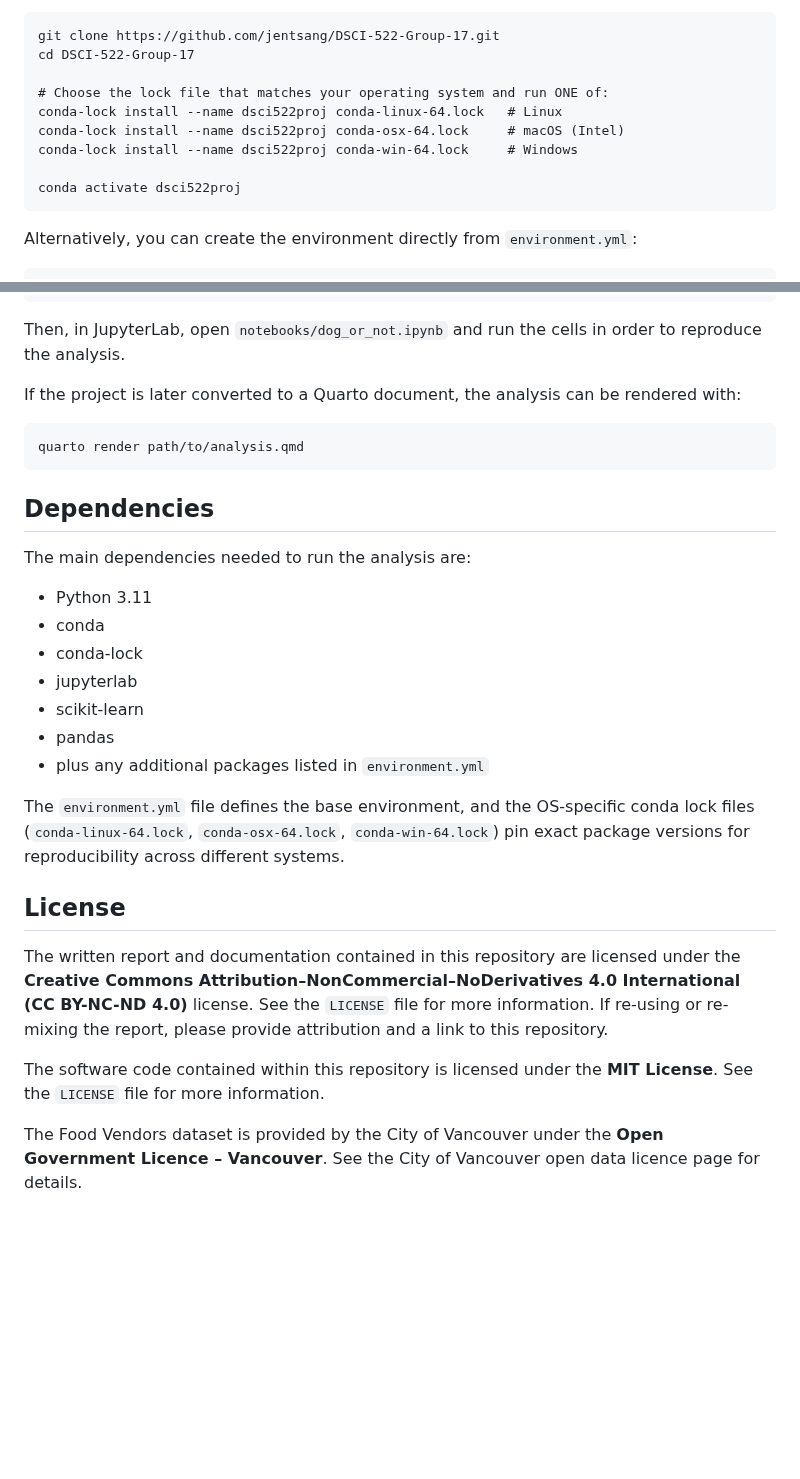
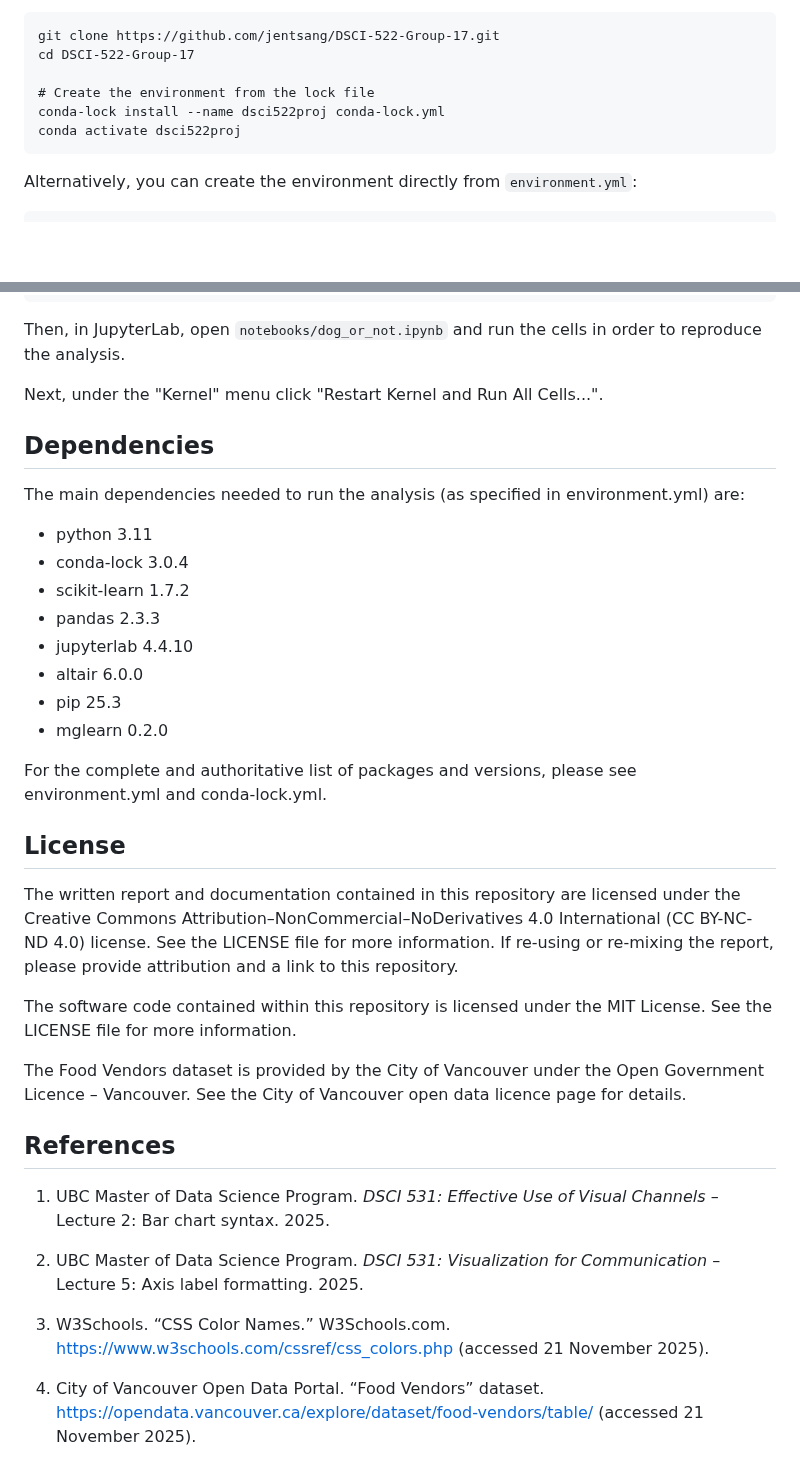
Before and after one commit to jentsang/hotdog-predictor, a Markdown page: README.md, 2 parts joined by grey strips. GitHub-like rendering; blank space fills up the shorter version.

Commit message:
Finalize README for Milestone 1

```diff
--- a/README.md
+++ b/README.md
@@ -65,11 +66,8 @@ First time setup (recommended, using an OS-specific conda lock file):
     git clone https://github.com/jentsang/DSCI-522-Group-17.git
     cd DSCI-522-Group-17
 
-    # Choose the lock file that matches your operating system and run ONE of:
-    conda-lock install --name dsci522proj conda-linux-64.lock   # Linux
-    conda-lock install --name dsci522proj conda-osx-64.lock     # macOS (Intel)
-    conda-lock install --name dsci522proj conda-win-64.lock     # Windows
-
+    # Create the environment from the lock file
+    conda-lock install --name dsci522proj conda-lock.yml
     conda activate dsci522proj
 
 Alternatively, you can create the environment directly from `environment.yml`:
@@ -83,28 +81,37 @@ To run the analysis:
 
 Then, in JupyterLab, open `notebooks/dog_or_not.ipynb` and run the cells in order to reproduce the analysis.
 
-If the project is later converted to a Quarto document, the analysis can be rendered with:
-
-    quarto render path/to/analysis.qmd
+Next, under the "Kernel" menu click "Restart Kernel and Run All Cells...".
 
 ## Dependencies
 
-The main dependencies needed to run the analysis are:
+The main dependencies needed to run the analysis (as specified in environment.yml) are:
 
-- Python 3.11
-- conda
-- conda-lock
-- jupyterlab
-- scikit-learn
-- pandas
-- plus any additional packages listed in `environment.yml`
+- python 3.11
+- conda-lock 3.0.4
+- scikit-learn 1.7.2
+- pandas 2.3.3
+- jupyterlab 4.4.10
+- altair 6.0.0
+- pip 25.3
+- mglearn 0.2.0
 
-The `environment.yml` file defines the base environment, and the OS-specific conda lock files (`conda-linux-64.lock`, `conda-osx-64.lock`, `conda-win-64.lock`) pin exact package versions for reproducibility across different systems.
+For the complete and authoritative list of packages and versions, please see environment.yml and conda-lock.yml.
 
 ## License
 
-The written report and documentation contained in this repository are licensed under the **Creative Commons Attribution–NonCommercial–NoDerivatives 4.0 International (CC BY-NC-ND 4.0)** license. See the `LICENSE` file for more information. If re-using or re-mixing the report, please provide attribution and a link to this repository.
+The written report and documentation contained in this repository are licensed under the Creative Commons Attribution–NonCommercial–NoDerivatives 4.0 International (CC BY-NC-ND 4.0) license. See the LICENSE file for more information. If re-using or re-mixing the report, please provide attribution and a link to this repository.
 
-The software code contained within this repository is licensed under the **MIT License**. See the `LICENSE` file for more information.
+The software code contained within this repository is licensed under the MIT License. See the LICENSE file for more information.
 
-The Food Vendors dataset is provided by the City of Vancouver under the **Open Government Licence – Vancouver**. See the City of Vancouver open data licence page for details.
+The Food Vendors dataset is provided by the City of Vancouver under the Open Government Licence – Vancouver. See the City of Vancouver open data licence page for details.
+
+## References
+
+1. UBC Master of Data Science Program. *DSCI 531: Effective Use of Visual Channels* – Lecture 2: Bar chart syntax. 2025.
+
+2. UBC Master of Data Science Program. *DSCI 531: Visualization for Communication* – Lecture 5: Axis label formatting. 2025.
+
+3. W3Schools. “CSS Color Names.” W3Schools.com. https://www.w3schools.com/cssref/css_colors.php (accessed 21 November 2025).
+
+4. City of Vancouver Open Data Portal. “Food Vendors” dataset. https://opendata.vancouver.ca/explore/dataset/food-vendors/table/ (accessed 21 November 2025).
```
Also changed, not shown: other parts of README.md (+13 -12 lines).
